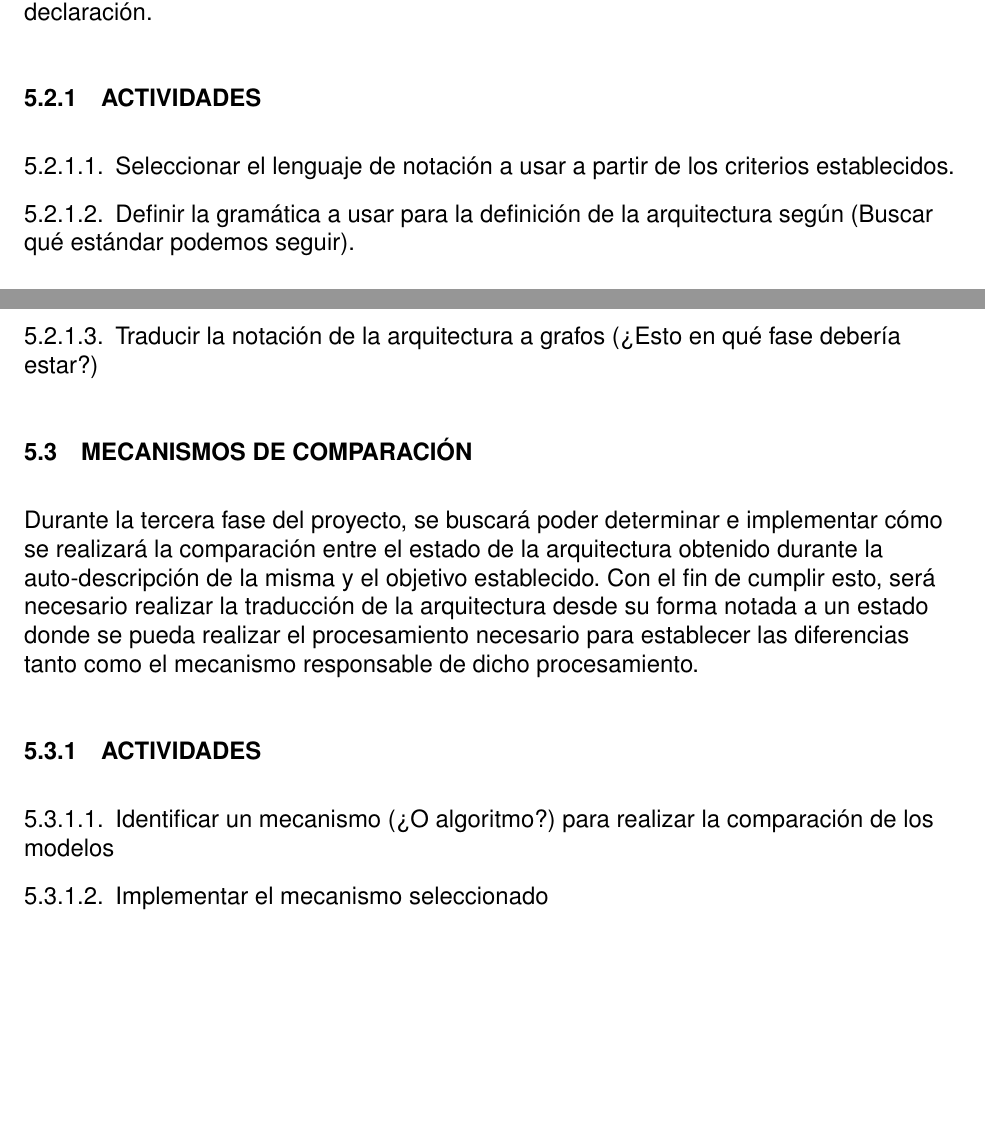
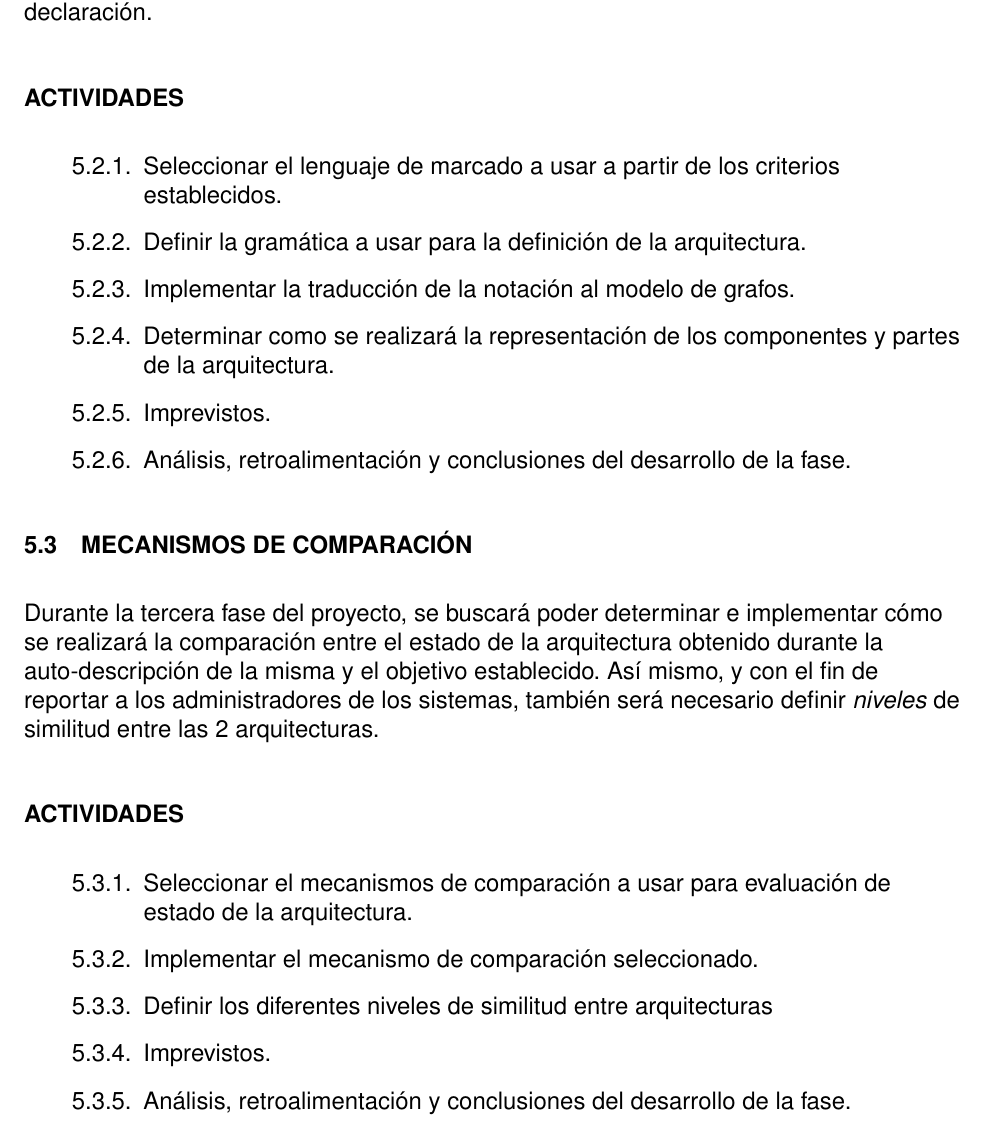
Before and after one commit to MrDahaniel/StarDuck, a LaTeX document (2. Plan/plan.tex, which reads 2. Plan/Sections/config.tex): two parts of pages 6 and 7 of 9 before the commit and part of page 7 of 9 after it, the two joined at a grey line, cut so that both start at the same text, the shorter picture padded with empty space. Compiled offline with pdfLaTeX; a missing font is replaced by an installed copy or a similar font.

```diff
--- a/2. Plan/Sections/config.tex
+++ b/2. Plan/Sections/config.tex
@@ -16,6 +16,7 @@
 \usepackage{graphicx}
 \usepackage{tabularx}
 \usepackage{svg}
+\usepackage{float}
 
 \usepackage{enumitem}
 
--- a/2. Plan/plan.tex
+++ b/2. Plan/plan.tex
@@ -123,25 +123,29 @@
 
     La segunda fase está en la definición del como se realiza la declaración de la arquitectura. Partiendo de los criterios de selección establecidos el la fase 1, se espera determinar un lenguaje de notación el cual nos permita definir la arquitectura objetivo a alcanzar, al igual que la gramática correspondiente para poder realizar dicha declaración.
 
-    \subsubsection{Actividades}
+    \subsubsection*{Actividades}
 
-    \begin{enumerate}[label=\thesubsubsection.\arabic*., wide, labelindent=0pt]
-        \item Seleccionar el lenguaje de notación a usar a partir de los criterios establecidos.
-        \item Definir la gramática a usar para la definición de la arquitectura según (Buscar qué estándar podemos seguir). % !!!
-        \item Traducir la notación de la arquitectura a grafos (¿Esto en qué fase debería estar?)
-        % \item
+    \begin{enumerate}[label=\thesubsection.\arabic*., wide, labelindent=2em, leftmargin=5em]
+        \item Seleccionar el lenguaje de marcado a usar a partir de los criterios establecidos.
+        \item Definir la gramática a usar para la definición de la arquitectura.
+        \item Implementar la traducción de la notación al modelo de grafos. % (¿Esto en qué fase debería estar?)
+        \item Determinar como se realizará la representación de los componentes y partes de la arquitectura.
+        \item Imprevistos.
+        \item Análisis, retroalimentación y conclusiones del desarrollo de la fase.
     \end{enumerate}
 
     \subsection{Mecanismos De Comparación}
 
-    Durante la tercera fase del proyecto, se buscará poder determinar e implementar cómo se realizará la comparación entre el estado de la arquitectura obtenido durante la auto-descripción de la misma y el objetivo establecido. Con el fin de cumplir esto, será necesario realizar la traducción de la arquitectura desde su forma notada a un estado donde se pueda realizar el procesamiento necesario para establecer las diferencias tanto como el mecanismo responsable de dicho procesamiento.
+    Durante la tercera fase del proyecto, se buscará poder determinar e implementar cómo se realizará la comparación entre el estado de la arquitectura obtenido durante la auto-descripción de la misma y el objetivo establecido. Así mismo, y con el fin de reportar a los administradores de los sistemas, también será necesario definir \textit{niveles} de similitud entre las 2 arquitecturas.
 
-    \subsubsection{Actividades}
+    \subsubsection*{Actividades}
 
-    \begin{enumerate}[label=\thesubsubsection.\arabic*., wide, labelindent=0pt]
-        \item Identificar un mecanismo (¿O algoritmo?) para realizar la comparación de los modelos
-        \item Implementar el mecanismo seleccionado
-        \item
+    \begin{enumerate}[label=\thesubsection.\arabic*., wide, labelindent=2em, leftmargin=5em]
+        \item Seleccionar el mecanismos de comparación a usar para evaluación de estado de la arquitectura.
+        \item Implementar el mecanismo de comparación seleccionado.
+        \item Definir los diferentes niveles de similitud entre arquitecturas
+        \item Imprevistos.
+        \item Análisis, retroalimentación y conclusiones del desarrollo de la fase.
     \end{enumerate}
 
     \subsection{Mecanismos De Adaptación}
```
Also changed, not shown: 2. Plan/plan.pdf, 2. Plan/plan.tex (4 more changed lines), 1 other file.
